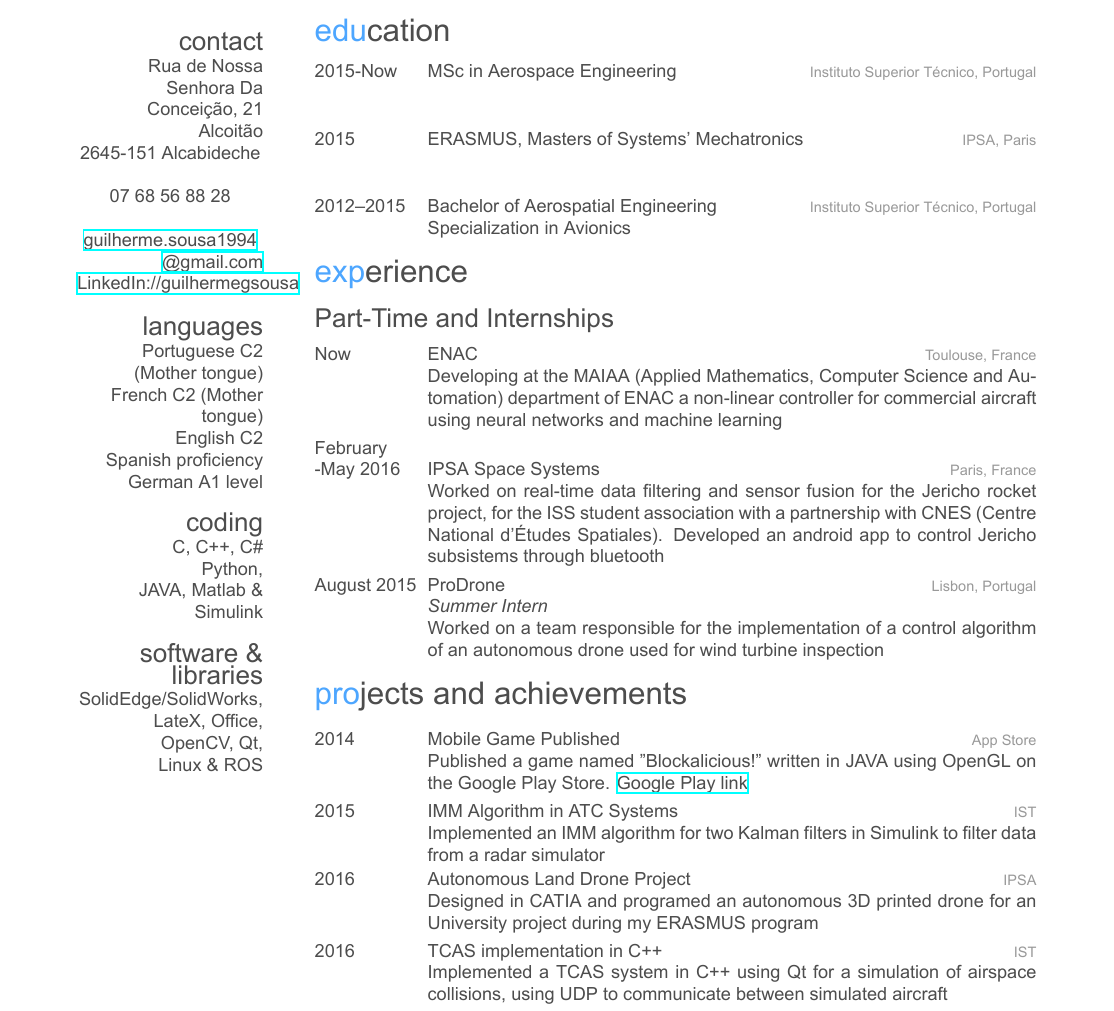
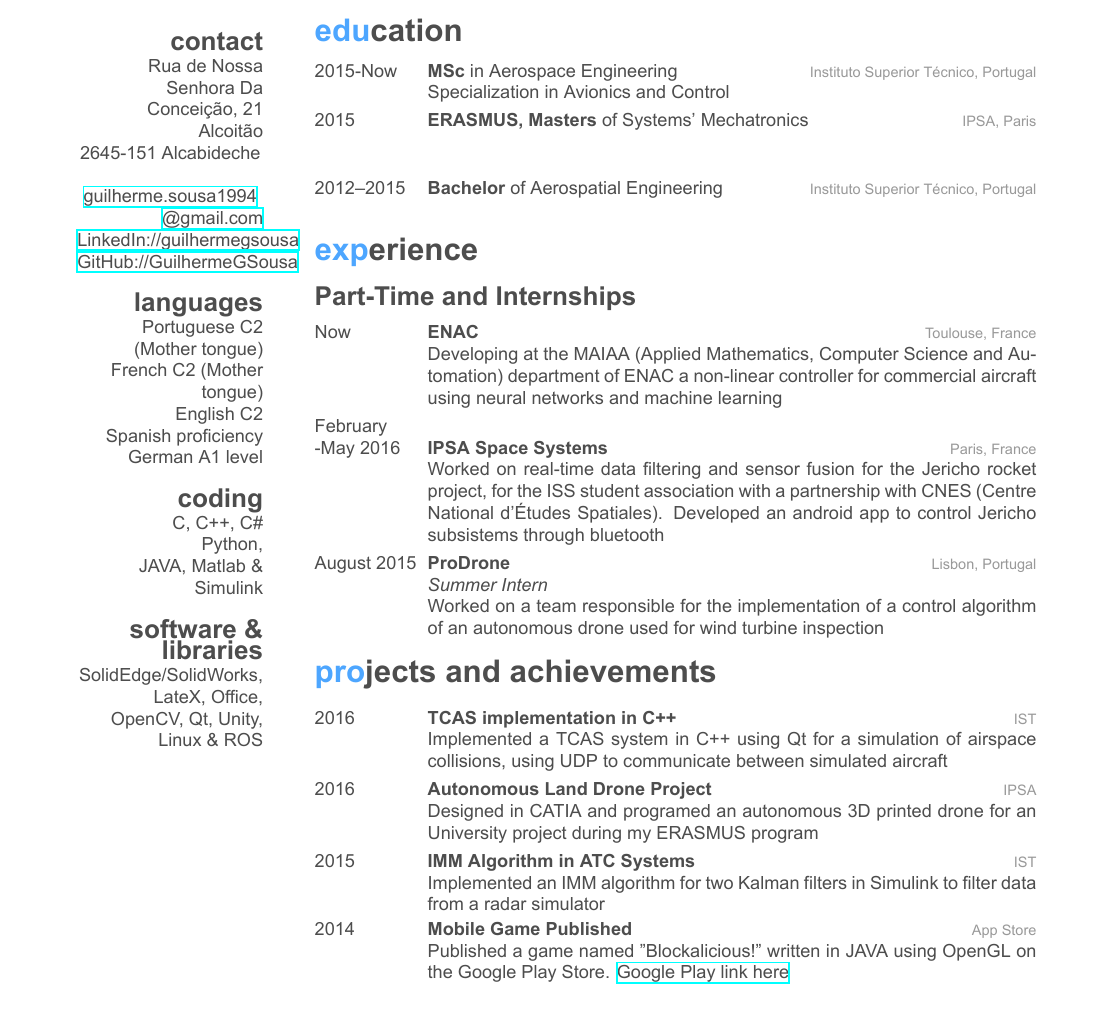
Before and after one commit to GuilhermeGSousa/CV, a LaTeX CV (CV - English/CV-Guilherme Sousa.tex): part of the page, cut so that both start at the same text. The pictures show the PDF file CV - English/CV-Guilherme Sousa.pdf that the author committed with the source.

Commit message:
Bugfix bold

```diff
--- a/CV - English/CV-Guilherme Sousa.tex
+++ b/CV - English/CV-Guilherme Sousa.tex
@@ -38,9 +38,9 @@
 Rua de Nossa Senhora Da Conceição, 21
 Alcoitão
 2645-151 Alcabideche\newline
-07 68 56 88 28\newline
 \href{mailto:guilherme.sousa1994@gmail.com}{guilherme.sousa1994\newline @gmail.com}
 \href{https://www.linkedin.com/in/guilhermegsousa}{LinkedIn://guilhermegsousa}
+\href{https://github.com/GuilhermeGSousa}{GitHub://GuilhermeGSousa}
 \section{languages}
 Portuguese C2 (Mother tongue)
 French C2 (Mother tongue)
@@ -54,7 +54,7 @@ JAVA, Matlab \& Simulink
 \section{software \& libraries}
 SolidEdge/SolidWorks,
 LateX, Office,
-OpenCV, Qt,
+OpenCV, Qt, Unity,
 Linux \& ROS
 \end{aside}
 
@@ -72,7 +72,7 @@ Linux \& ROS
 {2015-Now}
 {MSc {\normalfont in Aerospace Engineering}}
 {Instituto Superior Técnico, Portugal}
-{\emph{} \\ }%Write Thesis Theme HERE!
+{Specialization in Avionics and Control}%Write Thesis Theme HERE!
 
 
 \entry
@@ -86,7 +86,7 @@ Linux \& ROS
 {2012--2015}
 {Bachelor {\normalfont of Aerospatial Engineering}}
 {Instituto Superior Técnico, Portugal}
-{Specialization in Avionics}
+{}
 
 %------------------------------------------------
 
@@ -141,28 +141,29 @@ Worked on a team responsible for the implementation of a control algorithm of an
 \begin{entrylist}
 
 %------------------------------------------------
-
 \entry
-{2014}
-{\textbf{Mobile Game Published}}
-{App Store}
-{Published a game named "Blockalicious!" written in JAVA using OpenGL on the Google Play Store.
-\href{https://play.google.com/store/apps/details?id=com.guiero.blockaliciousfinal}{Google Play link}}
+{2016}
+{\textbf{TCAS implementation in C++}}
+{IST}
+{Implemented a TCAS system in C++ using Qt for a simulation of airspace collisions, using UDP to communicate between simulated aircraft}
+\entry
+{2016}
+{\textbf{Autonomous Land Drone Project}}
+{IPSA}
+{Designed in CATIA and programed an autonomous 3D printed drone for an University project during my ERASMUS program}
 \entry
 {2015}
 {IMM Algorithm in ATC Systems}
 {IST}
 {Implemented an IMM algorithm for two Kalman filters in Simulink to filter data from a radar simulator}
 \entry
-{2016}
-{\textbf{Autonomous Land Drone Project}}
-{IPSA}
-{Designed in CATIA and programed an autonomous 3D printed drone for an University project during my ERASMUS program}
-\entry
-{2016}
-{\textbf{TCAS implementation in C++}}
-{IST}
-{Implemented a TCAS system in C++ using Qt for a simulation of airspace collisions, using UDP to communicate between simulated aircraft}
+{2014}
+{\textbf{Mobile Game Published}}
+{App Store}
+{Published a game named "Blockalicious!" written in JAVA using OpenGL on the Google Play Store.
+\href{https://play.google.com/store/apps/details?id=com.guiero.blockaliciousfinal}{Google Play link here}}
+
+
 
 %------------------------------------------------
 
```
Also changed, not shown: CV - English/friggeri-cv.cls (+2 -2 lines), CV - English/CV-Guilherme Sousa.pdf.
